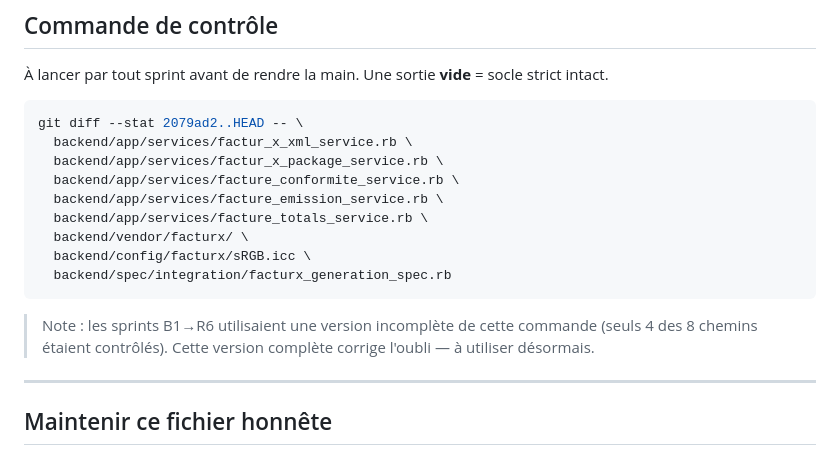
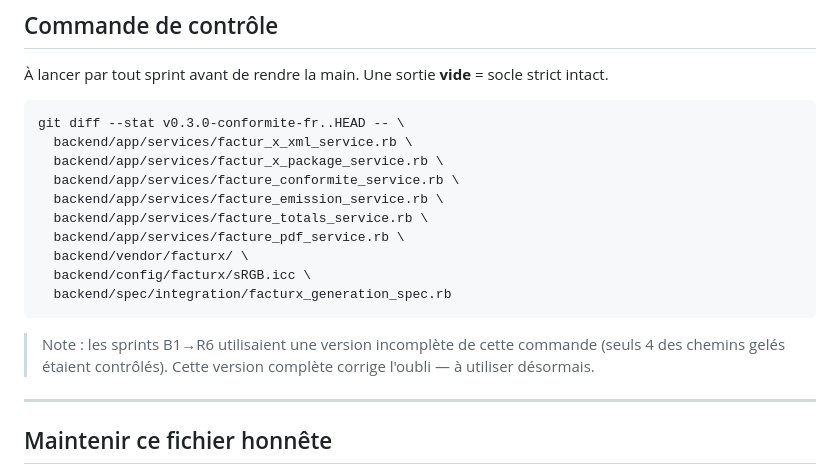
Before and after one commit to Spiritzen/sereno-saas, a Markdown page: backend/SOCLE_GELE.md, the part around one of its changes. Drawn GitHub-style.

````diff
--- a/backend/SOCLE_GELE.md
+++ b/backend/SOCLE_GELE.md
@@ -157,19 +159,20 @@ Pour prouver l'absence de sur-gel, ces fichiers ont été évalués et exclus :
 strict intact.
 
 ```bash
-git diff --stat 2079ad2..HEAD -- \
+git diff --stat v0.3.0-conformite-fr..HEAD -- \
   backend/app/services/factur_x_xml_service.rb \
   backend/app/services/factur_x_package_service.rb \
   backend/app/services/facture_conformite_service.rb \
   backend/app/services/facture_emission_service.rb \
   backend/app/services/facture_totals_service.rb \
+  backend/app/services/facture_pdf_service.rb \
   backend/vendor/facturx/ \
   backend/config/facturx/sRGB.icc \
   backend/spec/integration/facturx_generation_spec.rb
 ```
 
 > Note : les sprints B1→R6 utilisaient une version incomplète de cette commande
-> (seuls 4 des 8 chemins étaient contrôlés). Cette version complète corrige
+> (seuls 4 des chemins gelés étaient contrôlés). Cette version complète corrige
 > l'oubli — à utiliser désormais.
 
 ---
````
Also changed, not shown: other parts of backend/SOCLE_GELE.md (+16 -14 lines).
